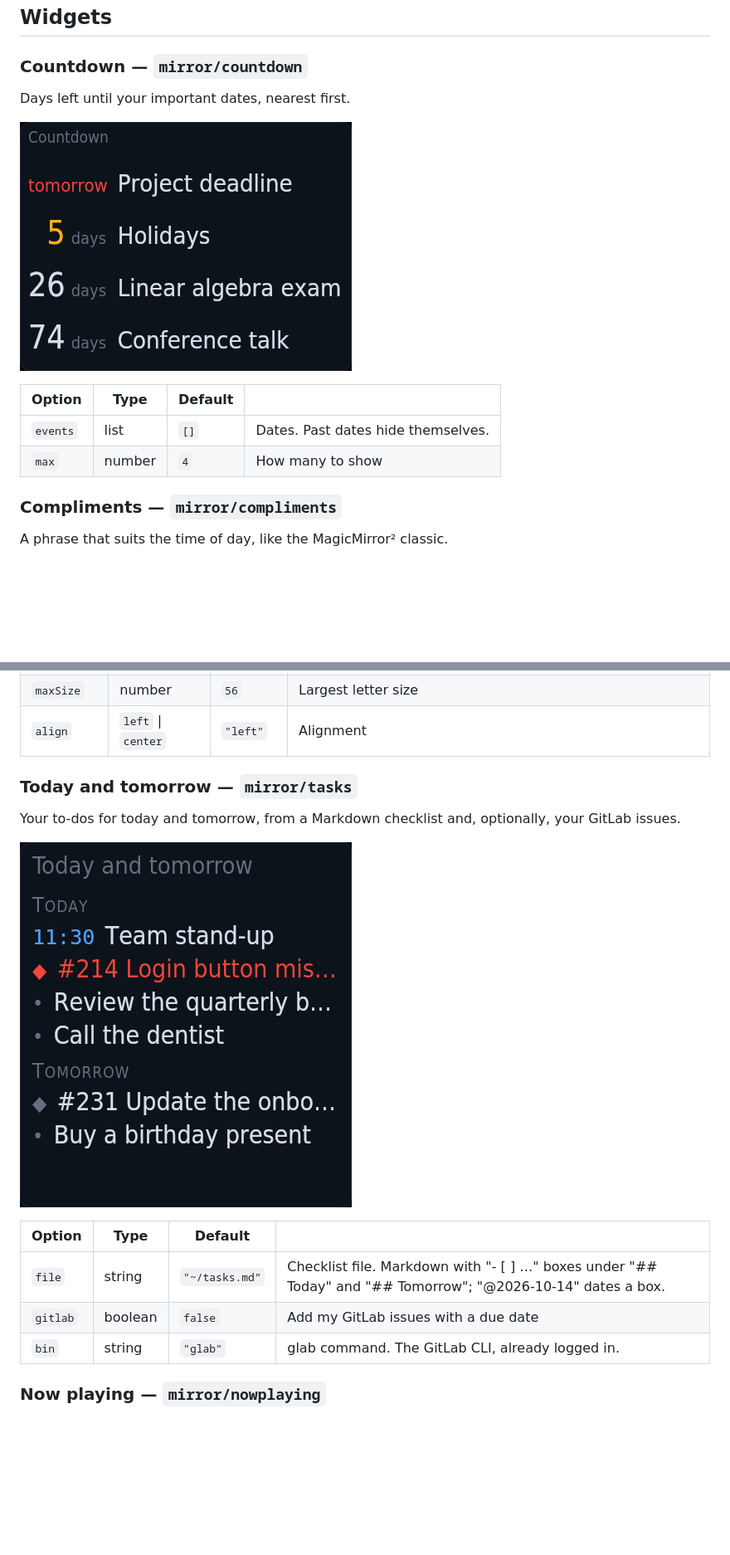
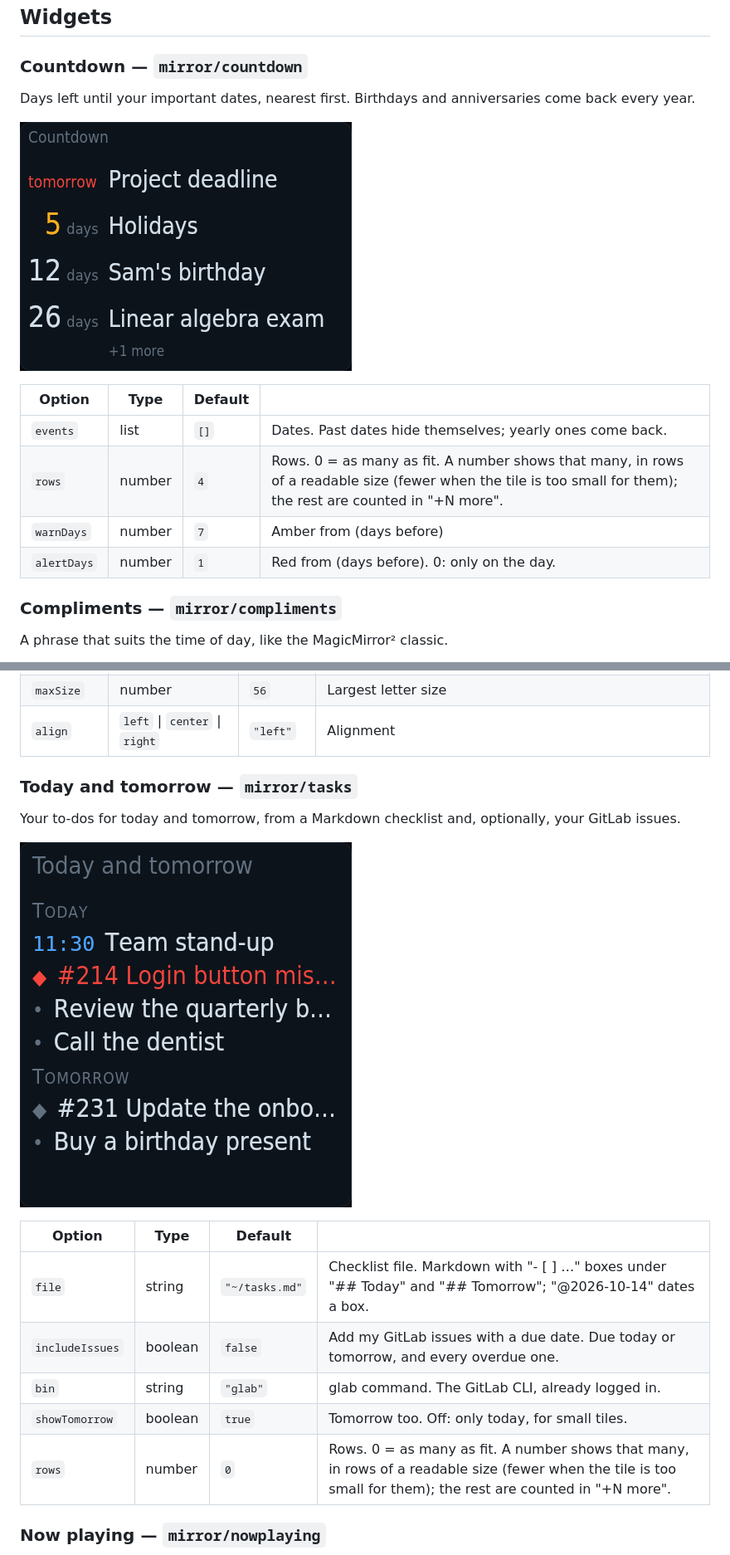
Before and after one commit to kiosko-lcd/kiosko-plugin-mirror, a Markdown page: README.md, 2 parts joined by grey strips. Shown at 83% size. Drawn GitHub-style; pictures changed too: docs/countdown.png, docs/tasks.png; blank space fills up the shorter version.

```diff
--- a/README.md
+++ b/README.md
@@ -24,14 +24,16 @@ npm install --prefix ~/.config/kiosko/plugins kiosko-plugin-mirror
 
 ### Countdown — `mirror/countdown`
 
-Days left until your important dates, nearest first.
+Days left until your important dates, nearest first. Birthdays and anniversaries come back every year.
 
 ![Countdown](docs/countdown.png)
 
 | Option | Type | Default | |
 |---|---|---|---|
-| `events` | list | `[]` | Dates. Past dates hide themselves. |
-| `max` | number | `4` | How many to show |
+| `events` | list | `[]` | Dates. Past dates hide themselves; yearly ones come back. |
+| `rows` | number | `4` | Rows. 0 = as many as fit. A number shows that many, in rows of a readable size (fewer when the tile is too small for them); the rest are counted in "+N more". |
+| `warnDays` | number | `7` | Amber from (days before) |
+| `alertDays` | number | `1` | Red from (days before). 0: only on the day. |
 
 ### Compliments — `mirror/compliments`
 
@@ -47,7 +49,7 @@ A phrase that suits the time of day, like the MagicMirror² classic.
 | `anytime` | list | `[]` | Any time. Leave every list empty to use the built-in phrases, in your language. |
 | `changeMs` | duration (ms) | `1800000` | Change every |
 | `maxSize` | number | `56` | Largest letter size |
-| `align` | `left` \| `center` | `"left"` | Alignment |
+| `align` | `left` \| `center` \| `right` | `"left"` | Alignment |
 
 ### Today and tomorrow — `mirror/tasks`
 
@@ -58,8 +60,10 @@ Your to-dos for today and tomorrow, from a Markdown checklist and, optionally, y
 | Option | Type | Default | |
 |---|---|---|---|
 | `file` | string | `"~/tasks.md"` | Checklist file. Markdown with "- [ ] …" boxes under "## Today" and "## Tomorrow"; "@2026-10-14" dates a box. |
-| `gitlab` | boolean | `false` | Add my GitLab issues with a due date |
+| `includeIssues` | boolean | `false` | Add my GitLab issues with a due date. Due today or tomorrow, and every overdue one. |
 | `bin` | string | `"glab"` | glab command. The GitLab CLI, already logged in. |
+| `showTomorrow` | boolean | `true` | Tomorrow too. Off: only today, for small tiles. |
+| `rows` | number | `0` | Rows. 0 = as many as fit. A number shows that many, in rows of a readable size (fewer when the tile is too small for them); the rest are counted in "+N more". |
 
 ### Now playing — `mirror/nowplaying`
 
```
Also changed, not shown: other parts of README.md (+10 -8 lines), docs/earthquakes.png, docs/rainmap.png, 10 other files.
